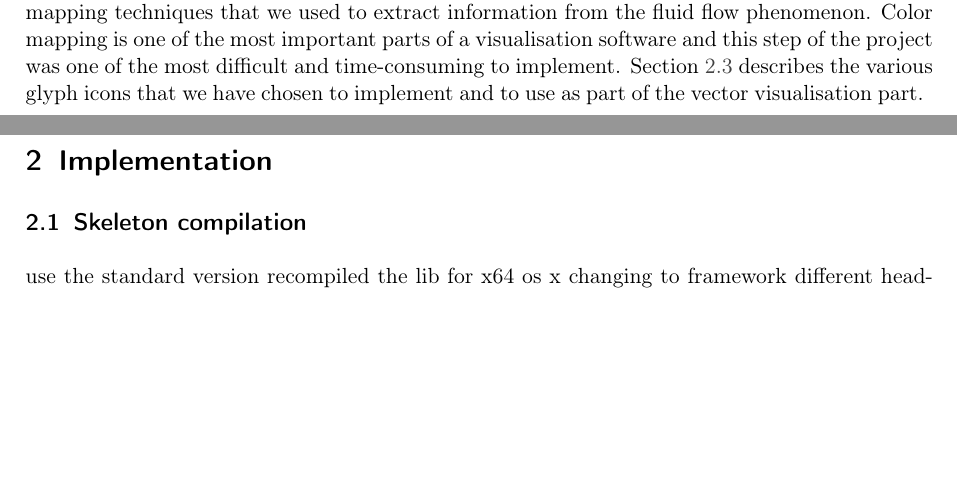
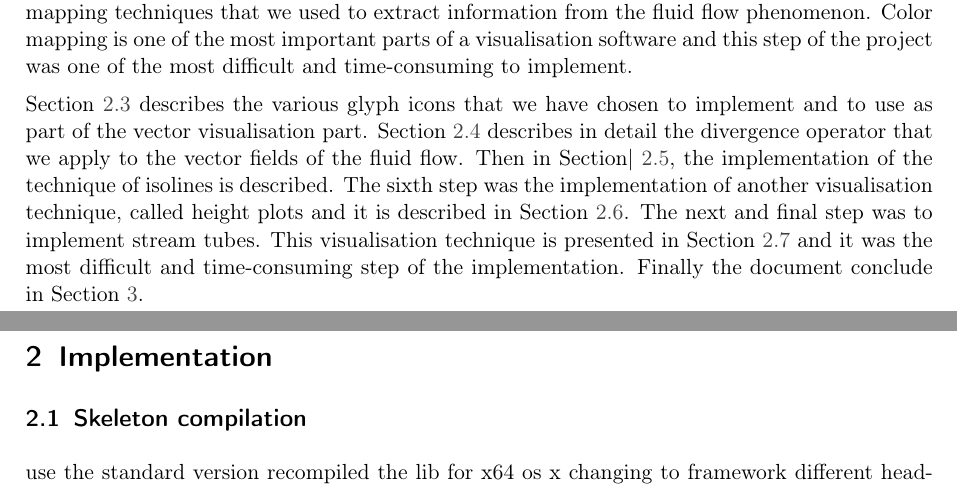
Before and after one commit to spirosikmd/inmsv-08, a LaTeX document (report/SciVis.tex, which reads report/contents/10_introduction.tex): two parts of pages 6 and 7 of 29, joined at a grey line, cut so that both start at the same text, the shorter picture padded with empty space. Compiled offline with pdfLaTeX.

Commit message:
introduction

```diff
--- a/report/contents/10_introduction.tex
+++ b/report/contents/10_introduction.tex
@@ -6,4 +6,6 @@ Implementing a visualisation software is a rather complex process. Many things n
 
 We needed to obtain a very good understanding of what we wanted to visualise, which are the properties of a fluid flow, and what we could expect, for example by applying a force in a particular point. The visualisation techniques were given to us as concrete steps by the professor, so we were able to continue with the implementation and along with it, to gain a deeper knowledge about the visualisation techniques and what information we could extract by using each of them.\\
 
-The document is structured as follows. Section~\ref{sec:implementation} describes in detail all the steps that we followed during the implementation of this software. Section~\ref{sec:skeletonCompilation} briefly explains how we set up the source code so we were able to continue with implementation. Section~\ref{sec:colorMapping} describes various color mapping techniques that we used to extract information from the fluid flow phenomenon. Color mapping is one of the most important parts of a visualisation software and this step of the project was one of the most difficult and time-consuming to implement. Section~\ref{sec:glyphs} describes the various glyph icons that we have chosen to implement and to use as part of the vector visualisation part.
+The document is structured as follows. Section~\ref{sec:implementation} describes in detail all the steps that we followed during the implementation of this software. Section~\ref{sec:skeletonCompilation} briefly explains how we set up the source code so we were able to continue with implementation. Section~\ref{sec:colorMapping} describes various color mapping techniques that we used to extract information from the fluid flow phenomenon. Color mapping is one of the most important parts of a visualisation software and this step of the project was one of the most difficult and time-consuming to implement.
+
+Section~\ref{sec:glyphs} describes the various glyph icons that we have chosen to implement and to use as part of the vector visualisation part. Section~\ref{sec:divergence} describes in detail the divergence operator that we apply to the vector fields of the fluid flow. Then in Section|~\ref{sec:isolines}, the implementation of the technique of isolines is described. The sixth step was the implementation of another visualisation technique, called height plots and it is described in Section~\ref{sec:heightplots}. The next and final step was to implement stream tubes. This visualisation technique is presented in Section~\ref{sec:streamtubes} and it was the most difficult and time-consuming step of the implementation. Finally the document conclude in Section~\ref{sec:conclusion}.
```
